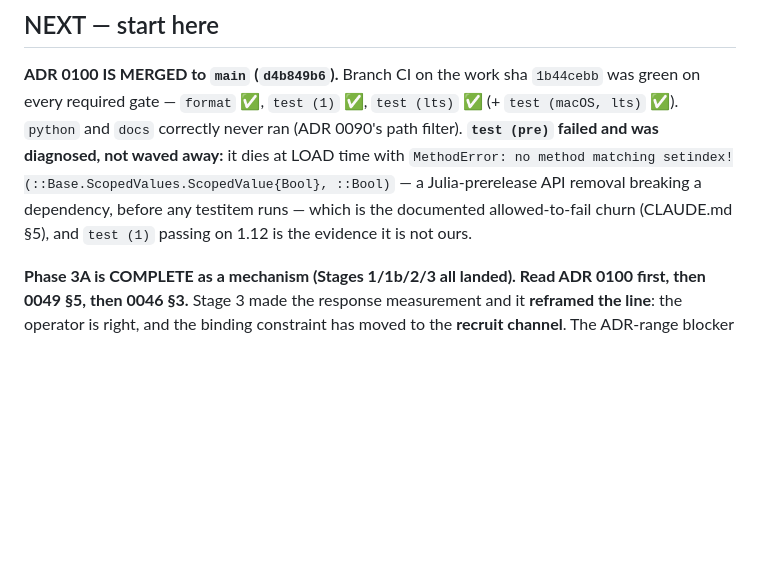
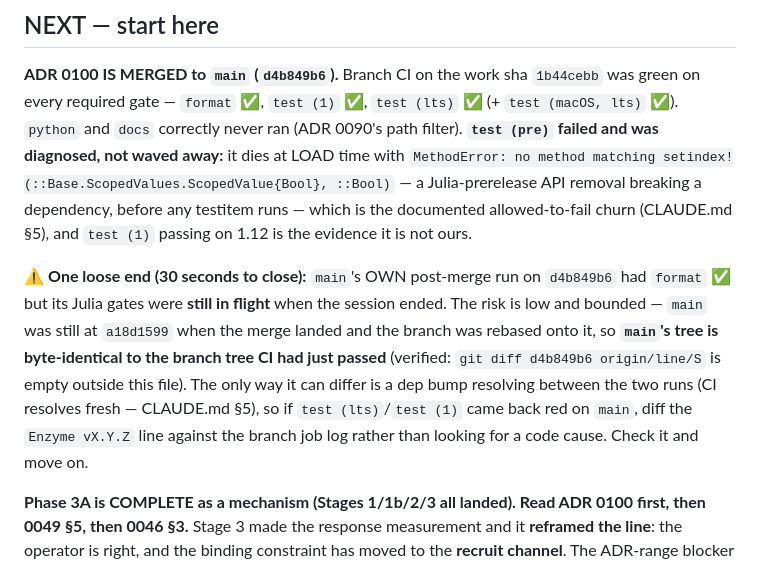
Before and after one commit to rimajj/LPJmLFIT_Emulator, a Markdown page: lines/S/STATE.md, the part around the change. Drawn GitHub-style; blank space fills up the shorter version.

Commit message:
docs(S): note main's in-flight post-merge CI as the one loose end
main@d4b849b6 had format green but its Julia gates were still running at session end. Records
why the risk is bounded (main's tree is byte-identical to the just-passed branch tree, verified
by an empty git diff outside this file) and what a red gate would mean there (a fresh dep
resolve between the two runs, not a code cause).

Co-Authored-By: Claude Opus 4.8 <noreply@anthropic.com>

```diff
--- a/lines/S/STATE.md
+++ b/lines/S/STATE.md
@@ -13,6 +13,14 @@ correctly never ran (ADR 0090's path filter). **`test (pre)` failed and was diag
 dies at LOAD time with `MethodError: no method matching setindex!(::Base.ScopedValues.ScopedValue{Bool},
 ::Bool)` — a Julia-prerelease API removal breaking a dependency, before any testitem runs — which is the
 documented allowed-to-fail churn (CLAUDE.md §5), and `test (1)` passing on 1.12 is the evidence it is not ours.
+
+⚠ **One loose end (30 seconds to close):** `main`'s OWN post-merge run on `d4b849b6` had `format` ✅ but its
+Julia gates were **still in flight** when the session ended. The risk is low and bounded — `main` was still at
+`a18d1599` when the merge landed and the branch was rebased onto it, so **`main`'s tree is byte-identical to
+the branch tree CI had just passed** (verified: `git diff d4b849b6 origin/line/S` is empty outside this file).
+The only way it can differ is a dep bump resolving between the two runs (CI resolves fresh — CLAUDE.md §5), so
+if `test (lts)`/`test (1)` came back red on `main`, diff the `Enzyme vX.Y.Z` line against the branch job log
+rather than looking for a code cause. Check it and move on.
 
 **Phase 3A is COMPLETE as a mechanism (Stages 1/1b/2/3 all landed). Read ADR 0100 first, then 0049 §5,
 then 0046 §3.** Stage 3 made the response measurement and it **reframed the line**: the operator is right, and the
```
